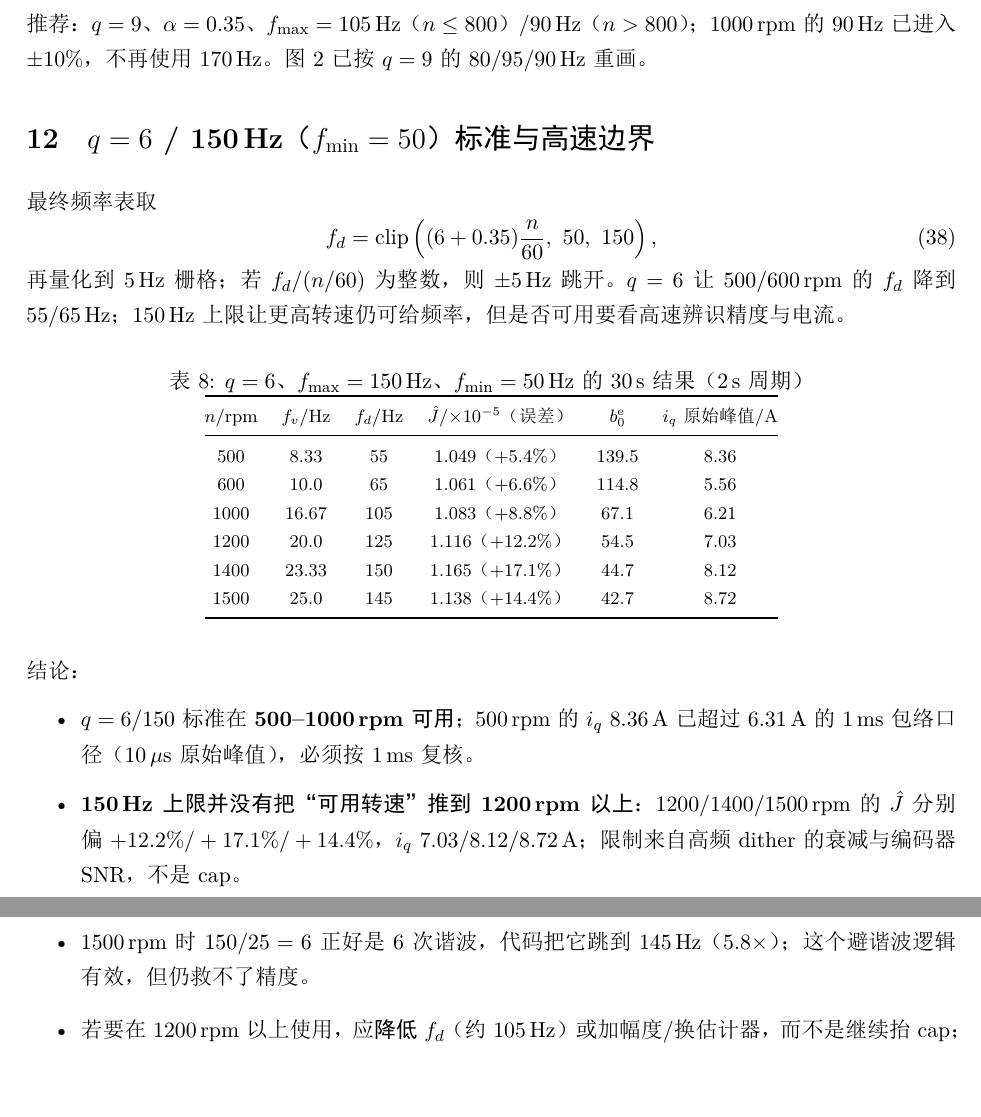
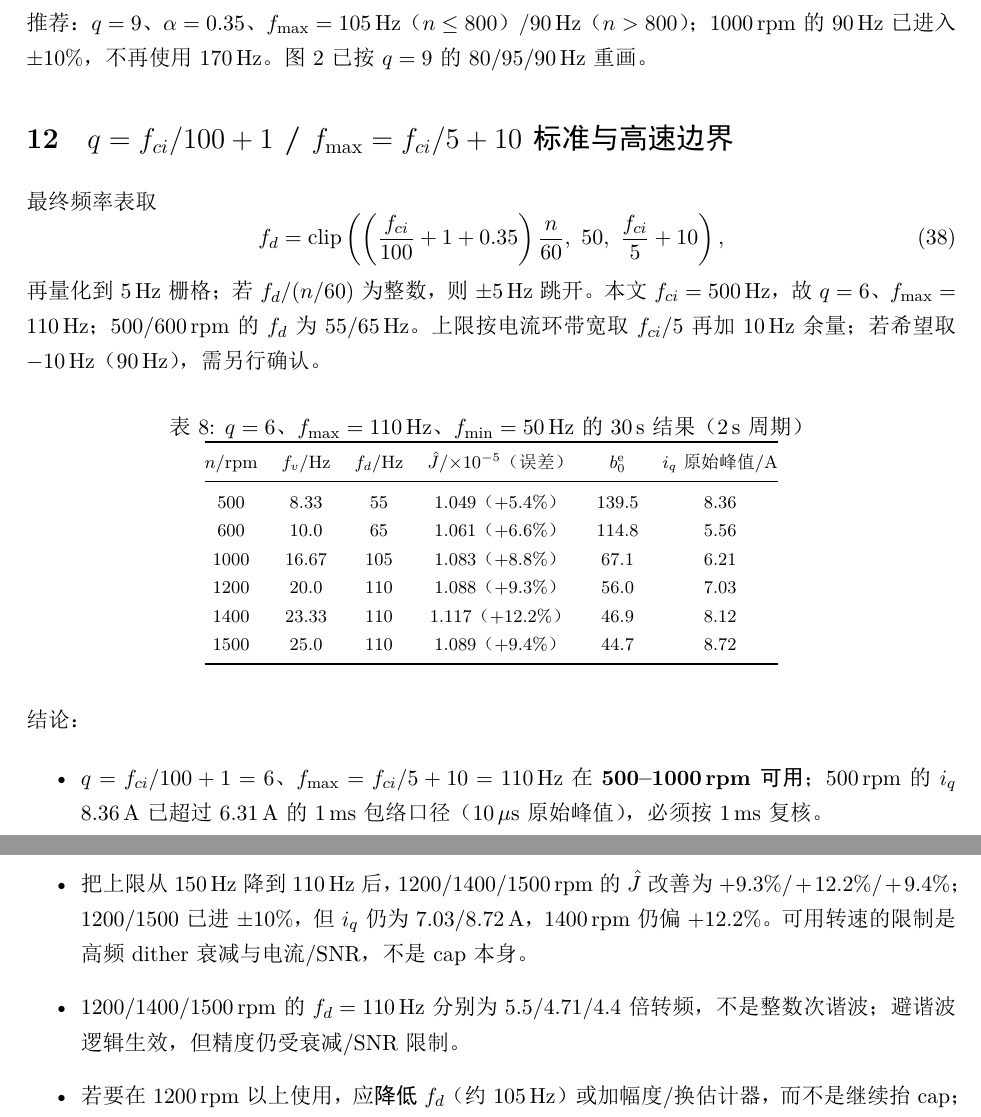
Before and after one commit to starfruitsz/RCESO, a LaTeX document (j_recheck_formulas.tex): two parts of pages 10 and 11 of 11, joined at a grey line, cut so that both start at the same text, the shorter picture padded with empty space. The pictures show the PDF file j_recheck_formulas.pdf that the author committed with the source.

Commit message:
feat(j-recheck): fmax=fci/5+10, q=fci/100+1（fci=500 → 110 Hz/6）
默认改为按电流环带宽派生：q=fci/100+1=6、fmax=fci/5+10=110、fmin=50。500/600/1000 不变（55/65/105）；1200/1400/1500 上限110，Jhat +9.3/+12.2/+9.4%，iq 7.03/8.12/8.72 A。1200/1500 J 进 ±10 但 iq 仍超；1400 仍 +12.2%。文档 §12 更新公式/表/结论，11 页。

```diff
--- a/j_recheck_formulas.tex
+++ b/j_recheck_formulas.tex
@@ -519,18 +519,18 @@ $n$/rpm & $f_d$/Hz & $\Jhat$ 终值 & 误差 & $b_0^{\mathrm e}$ 终值\\
 推荐：\(q=9\)、\(\alpha=0.35\)、\(f_{\max}=105\)\,Hz（\(n\le800\)）/90\,Hz（\(n>800\)）；1000\,rpm 的 90\,Hz 已进入 \(\pm10\%\)，不再使用 170\,Hz。图~\ref{fig:30s} 已按 \(q=9\) 的 80/95/90\,Hz 重画。
 
 
-\section{\(q=6\) / 150\,Hz（\(f_{\min}=50\)）标准与高速边界}
+\section{\(q=f_{ci}/100+1\) / \(f_{\max}=f_{ci}/5+10\) 标准与高速边界}
 
 最终频率表取
 \begin{equation}
-f_d=\mathrm{clip}\left((6+0.35)\frac{n}{60},\ 50,\ 150\right),
+f_d=\mathrm{clip}\left(\left(\frac{f_{ci}}{100}+1+0.35\right)\frac{n}{60},\ 50,\ \frac{f_{ci}}{5}+10\right),
 \label{eq:fdq6}
 \end{equation}
-再量化到 5\,Hz 栅格；若 \(f_d/(n/60)\) 为整数，则 \(\pm5\)\,Hz 跳开。\(q=6\) 让 500/600\,rpm 的 \(f_d\) 降到 55/65\,Hz；150\,Hz 上限让更高转速仍可给频率，但是否可用要看高速辨识精度与电流。
+再量化到 5\,Hz 栅格；若 \(f_d/(n/60)\) 为整数，则 \(\pm5\)\,Hz 跳开。本文 \(f_{ci}=500\)\,Hz，故 \(q=6\)、\(f_{\max}=110\)\,Hz；500/600\,rpm 的 \(f_d\) 为 55/65\,Hz。上限按电流环带宽取 \(f_{ci}/5\) 再加 10\,Hz 余量；若希望取 \(-10\)\,Hz（90\,Hz），需另行确认。
 
 \begin{table}[H]
 \centering\footnotesize
-\caption{\(q=6\)、\(f_{\max}=150\)\,Hz、\(f_{\min}=50\)\,Hz 的 30\,s 结果（2\,s 周期）}\label{tab:q6}
+\caption{\(q=6\)、\(f_{\max}=110\)\,Hz、\(f_{\min}=50\)\,Hz 的 30\,s 结果（2\,s 周期）}\label{tab:q6}
 \begin{tabular}{@{}cccccc@{}}
 \toprule
 $n$/rpm & \(f_v\)/Hz & \(f_d\)/Hz & \(\Jhat\)/$\times10^{-5}$（误差） & \(b_0^{\mathrm e}\) & \(i_q\) 原始峰值/A\\
@@ -538,18 +538,18 @@ $n$/rpm & \(f_v\)/Hz & \(f_d\)/Hz & \(\Jhat\)/$\times10^{-5}$（误差） & \(b_
 500 & 8.33 & 55 & 1.049（$+5.4\%$） & 139.5 & 8.36\\
 600 & 10.0 & 65 & 1.061（$+6.6\%$） & 114.8 & 5.56\\
 1000 & 16.67 & 105 & 1.083（$+8.8\%$） & 67.1 & 6.21\\
-1200 & 20.0 & 125 & 1.116（$+12.2\%$） & 54.5 & 7.03\\
-1400 & 23.33 & 150 & 1.165（$+17.1\%$） & 44.7 & 8.12\\
-1500 & 25.0 & 145 & 1.138（$+14.4\%$） & 42.7 & 8.72\\
+1200 & 20.0 & 110 & 1.088（$+9.3\%$） & 56.0 & 7.03\\
+1400 & 23.33 & 110 & 1.117（$+12.2\%$） & 46.9 & 8.12\\
+1500 & 25.0 & 110 & 1.089（$+9.4\%$） & 44.7 & 8.72\\
 \bottomrule
 \end{tabular}
 \end{table}
 
 结论：
 \begin{itemize}
-  \item \(q=6\)/150 标准在 \textbf{500--1000\,rpm 可用}；500\,rpm 的 \(i_q\) 8.36\,A 已超过 6.31\,A 的 1\,ms 包络口径（10\,$\mu$s 原始峰值），必须按 1\,ms 复核。
-  \item \textbf{150\,Hz 上限并没有把“可用转速”推到 1200\,rpm 以上}：1200/1400/1500\,rpm 的 \(\Jhat\) 分别偏 $+12.2\%/+17.1\%/+14.4\%$，\(i_q\) 7.03/8.12/8.72\,A；限制来自高频 dither 的衰减与编码器 SNR，不是 cap。
-  \item 1500\,rpm 时 \(150/25=6\) 正好是 6 次谐波，代码把它跳到 145\,Hz（$5.8\times$）；这个避谐波逻辑有效，但仍救不了精度。
+  \item \(q=f_{ci}/100+1=6\)、\(f_{\max}=f_{ci}/5+10=110\)\,Hz 在 \textbf{500--1000\,rpm 可用}；500\,rpm 的 \(i_q\) 8.36\,A 已超过 6.31\,A 的 1\,ms 包络口径（10\,$\mu$s 原始峰值），必须按 1\,ms 复核。
+  \item 把上限从 150\,Hz 降到 110\,Hz 后，1200/1400/1500\,rpm 的 \(\Jhat\) 改善为 $+9.3\%/+12.2\%/+9.4\%$；1200/1500 已进 $\pm10\%$，但 \(i_q\) 仍为 7.03/8.72\,A，1400\,rpm 仍偏 $+12.2\%$。可用转速的限制是高频 dither 衰减与电流/SNR，不是 cap 本身。
+  \item 1200/1400/1500\,rpm 的 \(f_d=110\)\,Hz 分别为 $5.5/4.71/4.4$ 倍转频，不是整数次谐波；避谐波逻辑生效，但精度仍受衰减/SNR 限制。
   \item 若要在 1200\,rpm 以上使用，应 \textbf{降低} \(f_d\)（约 105\,Hz）或加幅度/换估计器，而不是继续抬 cap；1000\,rpm 用 q=9/90\,Hz 仍比 q=6/105\,Hz 好（$+7.3\%$ vs $+8.8\%$）。
 \end{itemize}
 
```
Also changed, not shown: j_recheck_formulas.pdf, 4 other files.
